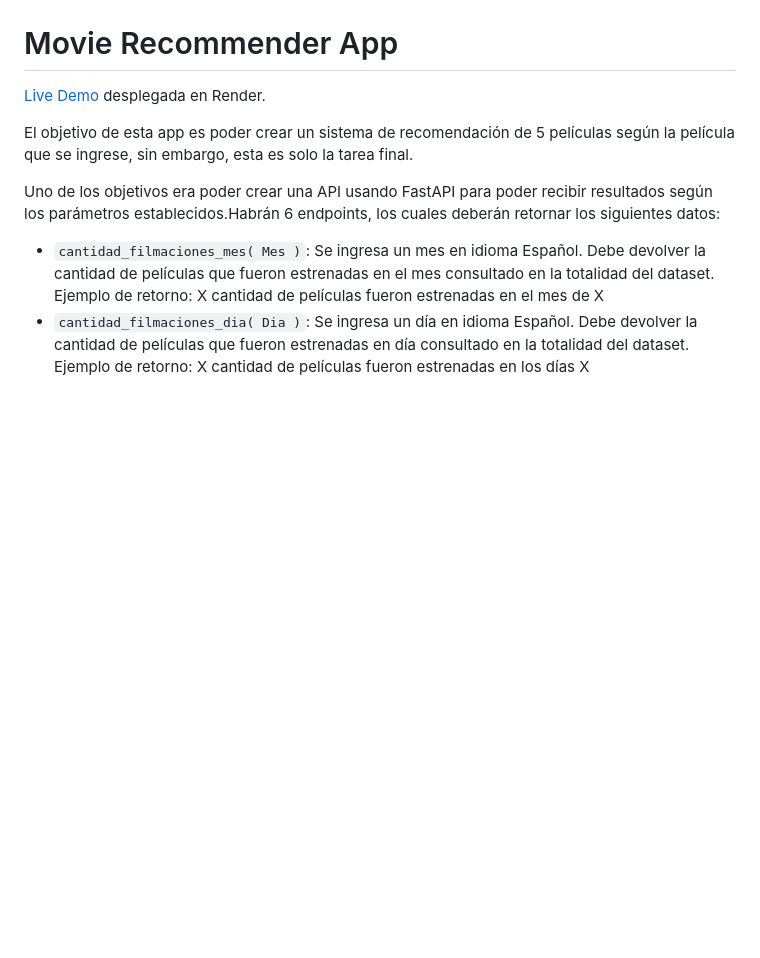
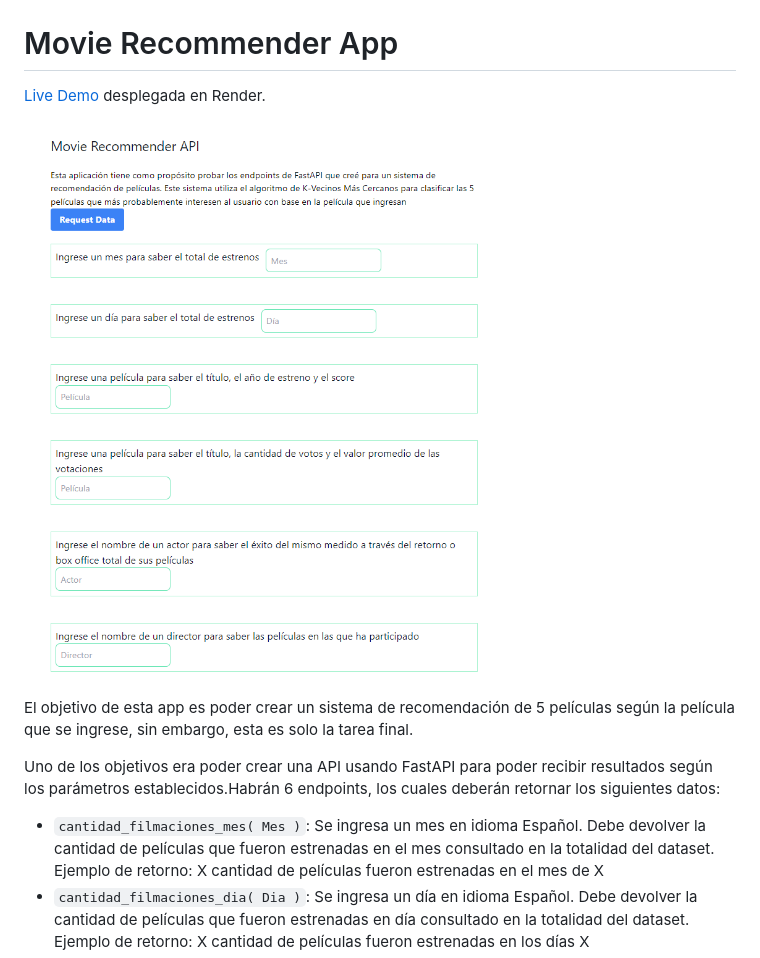
Before and after one commit to dnewbie25/Movie-Recommender-App, a Markdown page: README.md, the part around the change. Rendered like a GitHub page; pictures changed too: image.png (added); blank space fills up the shorter version.

Commit message:
README preview updated

```diff
--- a/README.md
+++ b/README.md
@@ -1,6 +1,8 @@
 # Movie Recommender App
 
 [Live Demo](https://movie-recommender-app-ejx7.onrender.com/) desplegada en Render.
+
+![Preview](image.png)
 
 El objetivo de esta app es poder crear un sistema de recomendación de 5 películas según la película que se ingrese, sin embargo, esta es solo la tarea final.
 
```
